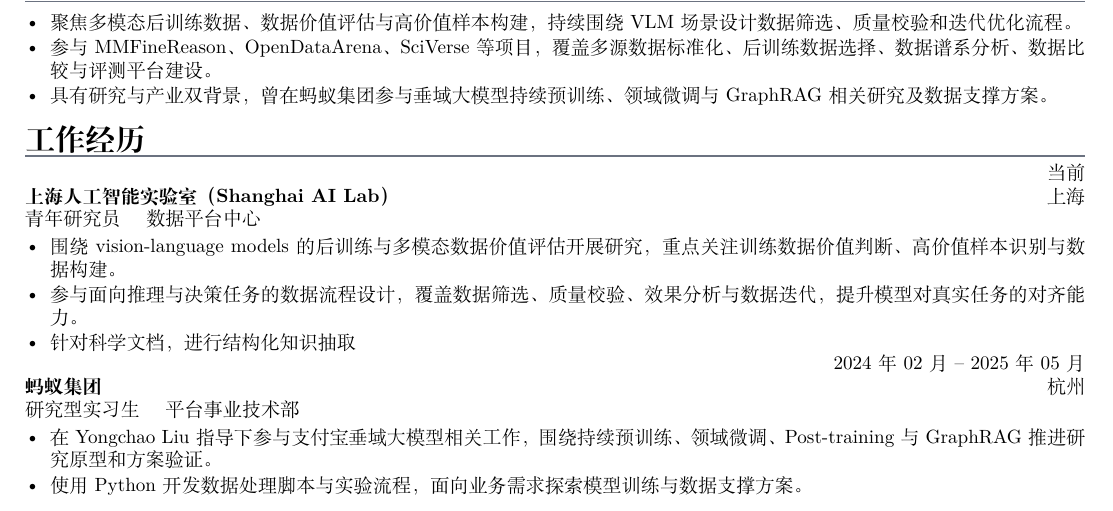
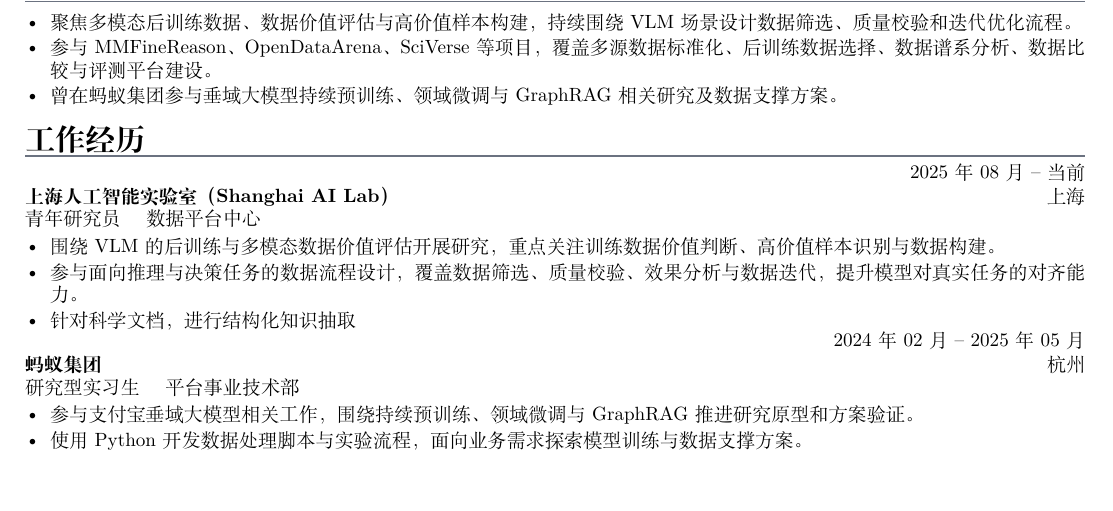
Before and after one commit to ZhuYun97/cv, a LaTeX CV (cv.tex): part of page 1 of 2, cut so that both start at the same text, the shorter picture padded with empty space. Compiled offline with XeLaTeX; a missing font is replaced by an installed copy or a similar font.

Commit message:
Updates from Overleaf

```diff
--- a/cv.tex
+++ b/cv.tex
@@ -104,21 +104,22 @@
 \begin{itemize}
   \item 聚焦多模态后训练数据、数据价值评估与高价值样本构建，持续围绕 VLM 场景设计数据筛选、质量校验和迭代优化流程。
   \item 参与 MMFineReason、OpenDataArena、SciVerse 等项目，覆盖多源数据标准化、后训练数据选择、数据谱系分析、数据比较与评测平台建设。
-  \item 具有研究与产业双背景，曾在蚂蚁集团参与垂域大模型持续预训练、领域微调与 GraphRAG 相关研究及数据支撑方案。
+  \item 曾在蚂蚁集团参与垂域大模型持续预训练、领域微调与 GraphRAG 相关研究及数据支撑方案。
 \end{itemize}
 
 \cvsection{工作经历}
-\cventryloc{上海人工智能实验室（Shanghai AI Lab）}{当前}{上海}{青年研究员 \quad 数据平台中心}
+\cventryloc{上海人工智能实验室（Shanghai AI Lab）}{2025年08月 -- 当前}{上海}{青年研究员 \quad 数据平台中心}
 \begin{itemize}
   % \item 当前任青年研究员，与\href{https://scholar.google.com/citations?user=RD5kSG0AAAAJ&hl=zh-CN}{吴郦军}、\href{https://scholar.google.com/citations?user=PopTv7kAAAAJ&hl=zh-CN}{何聪辉}博士合作开展研究。
-  \item 围绕 vision-language models 的后训练与多模态数据价值评估开展研究，重点关注训练数据价值判断、高价值样本识别与数据构建。
+  \item 围绕 VLM 的后训练与多模态数据价值评估开展研究，重点关注训练数据价值判断、高价值样本识别与数据构建。
   \item 参与面向推理与决策任务的数据流程设计，覆盖数据筛选、质量校验、效果分析与数据迭代，提升模型对真实任务的对齐能力。
   \item 针对科学文档，进行结构化知识抽取
 \end{itemize}
 \vspace{-0.2em}
 \cventryloc{蚂蚁集团}{2024年02月 -- 2025年05月}{杭州}{研究型实习生 \quad 平台事业技术部}
 \begin{itemize}
-  \item 在 Yongchao Liu 指导下参与支付宝垂域大模型相关工作，围绕持续预训练、领域微调、Post-training 与 GraphRAG 推进研究原型和方案验证。
+  % \item 在 Yongchao Liu 指导下参与支付宝垂域大模型相关工作，围绕持续预训练、领域微调、Post-training 与 GraphRAG 推进研究原型和方案验证。
+  \item 参与支付宝垂域大模型相关工作，围绕持续预训练、领域微调 与 GraphRAG 推进研究原型和方案验证。
   \item 使用 Python 开发数据处理脚本与实验流程，面向业务需求探索模型训练与数据支撑方案。
 \end{itemize}
 
```
